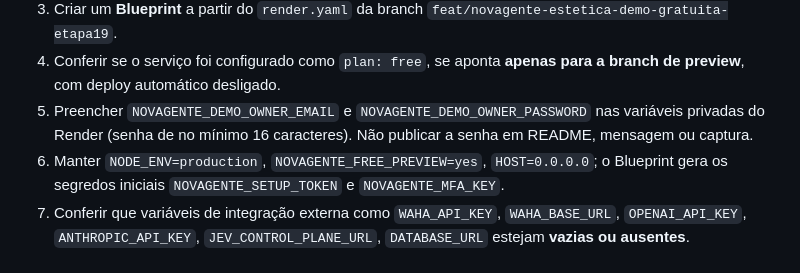
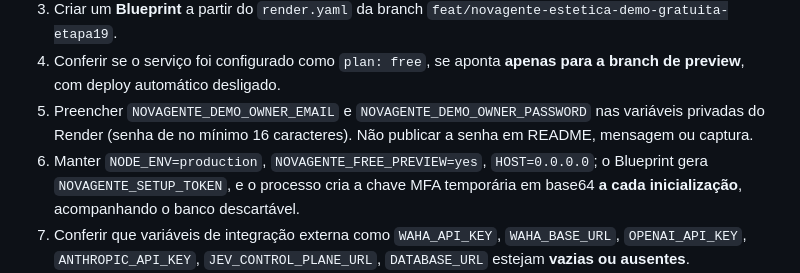
Before and after one commit to tmbmartell/salon-os, a Markdown page: docs/ETAPA-19-DEMO-GRATUITA-PENDENCIAS.md, the part around the change. Drawn GitHub-style.

Commit message:
fix(demo): usar chave MFA temporária válida em base64 sem segredo fixo no Blueprint

```diff
--- a/docs/ETAPA-19-DEMO-GRATUITA-PENDENCIAS.md
+++ b/docs/ETAPA-19-DEMO-GRATUITA-PENDENCIAS.md
@@ -42,7 +42,7 @@ Referências:
 3. Criar um **Blueprint** a partir do `render.yaml` da branch `feat/novagente-estetica-demo-gratuita-etapa19`.
 4. Conferir se o serviço foi configurado como `plan: free`, se aponta **apenas para a branch de preview**, com deploy automático desligado.
 5. Preencher `NOVAGENTE_DEMO_OWNER_EMAIL` e `NOVAGENTE_DEMO_OWNER_PASSWORD` nas variáveis privadas do Render (senha de no mínimo 16 caracteres). Não publicar a senha em README, mensagem ou captura.
-6. Manter `NODE_ENV=production`, `NOVAGENTE_FREE_PREVIEW=yes`, `HOST=0.0.0.0`; o Blueprint gera os segredos iniciais `NOVAGENTE_SETUP_TOKEN` e `NOVAGENTE_MFA_KEY`.
+6. Manter `NODE_ENV=production`, `NOVAGENTE_FREE_PREVIEW=yes`, `HOST=0.0.0.0`; o Blueprint gera `NOVAGENTE_SETUP_TOKEN`, e o processo cria a chave MFA temporária em base64 **a cada inicialização**, acompanhando o banco descartável.
 7. Conferir que variáveis de integração externa como `WAHA_API_KEY`, `WAHA_BASE_URL`, `OPENAI_API_KEY`, `ANTHROPIC_API_KEY`, `JEV_CONTROL_PLANE_URL`, `DATABASE_URL` estejam **vazias ou ausentes**.
 8. Autorizar o primeiro deploy **manual** da demonstração. Verificar a URL real disponibilizada pelo Render; nunca inventar uma URL.
 9. Verificar `GET /api/health`: `mode: "free_preview_disposable"`, `disposable_demo: true`.
```
